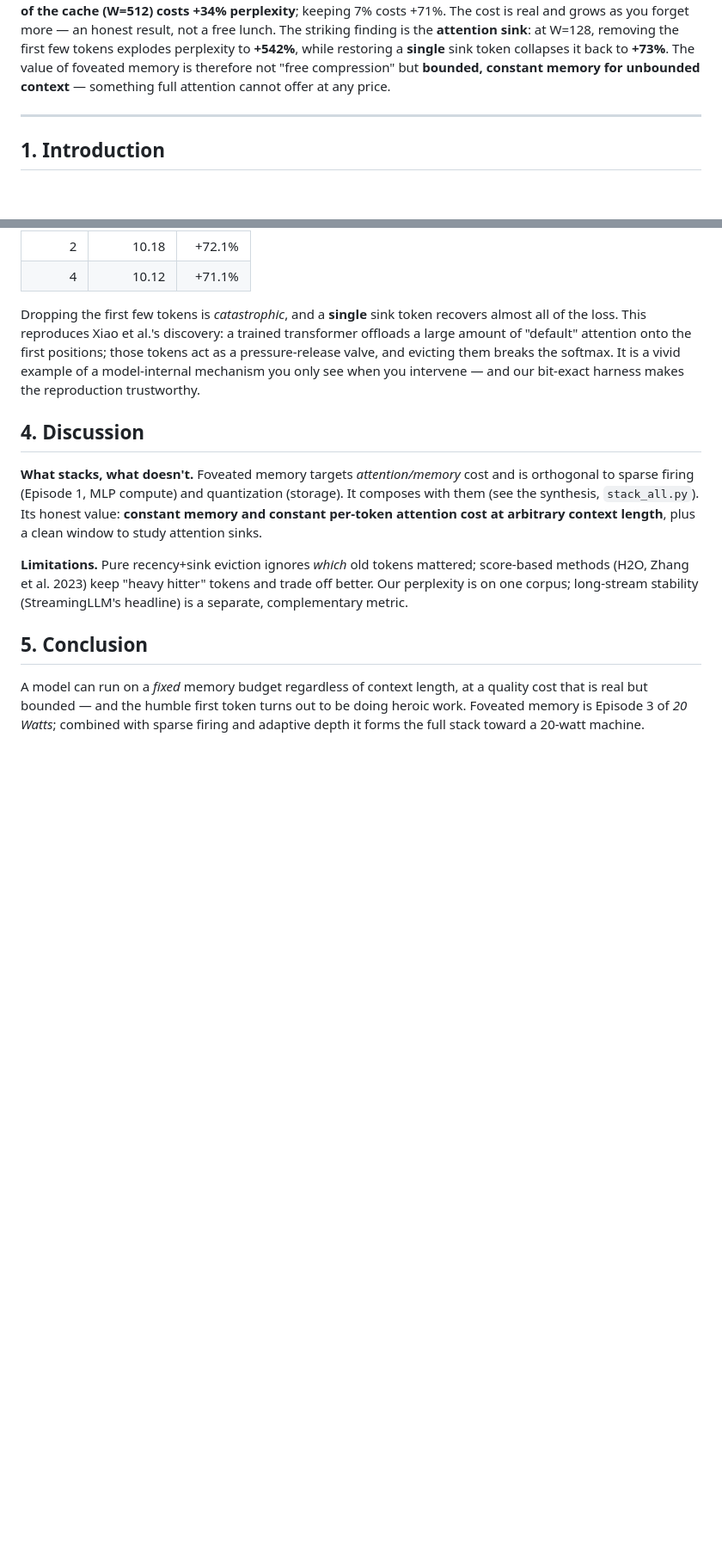
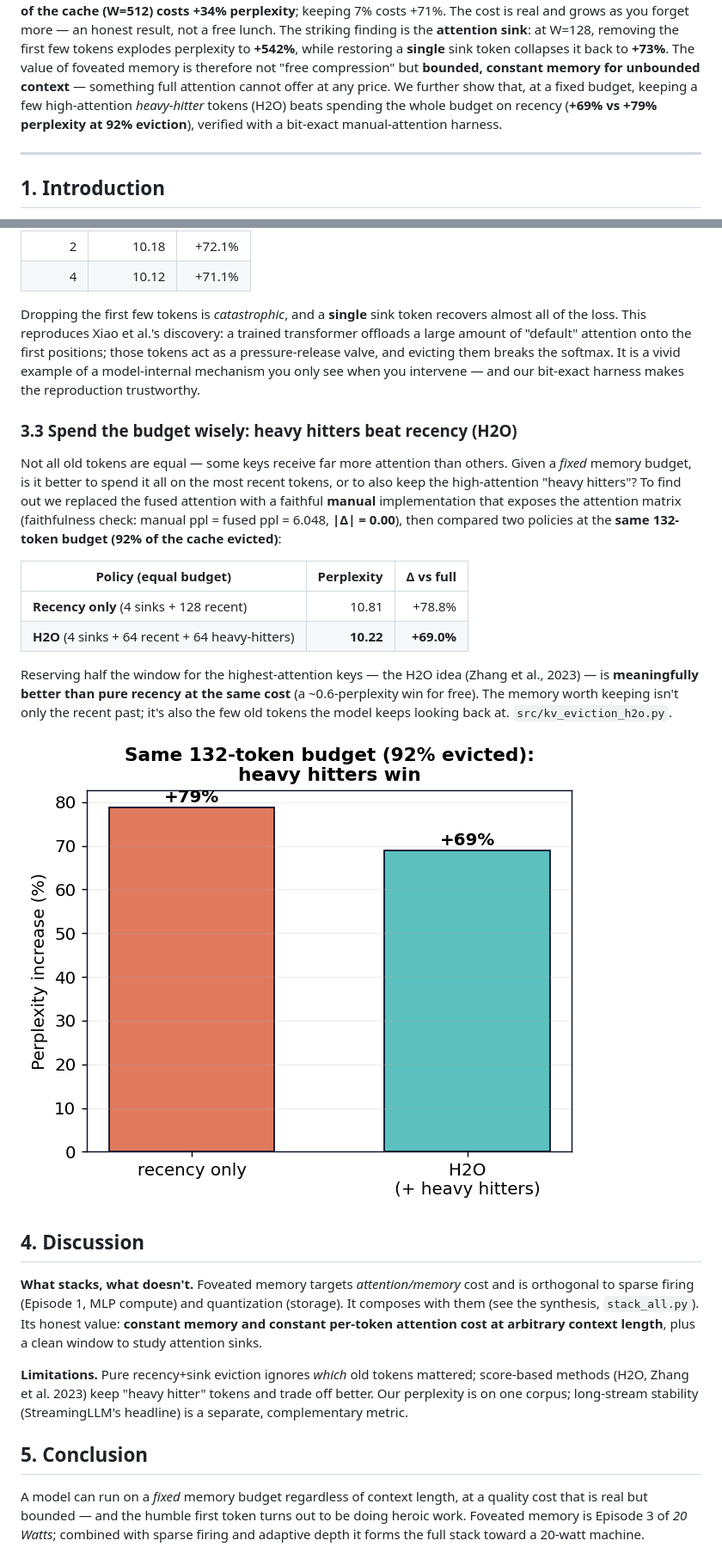
Before and after one commit to svaka2000/20-watts, a Markdown page: paper/PAPER_EP3.md, 2 parts joined by grey strips. Shown at 86% size. GitHub-like rendering; pictures changed too: results/figures/ep3_h2o.png (added); blank space fills up the shorter version.

```diff
--- a/paper/PAPER_EP3.md
+++ b/paper/PAPER_EP3.md
@@ -23,7 +23,10 @@ a free lunch. The striking finding is the **attention sink**: at W=128, removing
 first few tokens explodes perplexity to **+542%**, while restoring a **single** sink
 token collapses it back to **+73%**. The value of foveated memory is therefore not
 "free compression" but **bounded, constant memory for unbounded context** — something
-full attention cannot offer at any price.
+full attention cannot offer at any price. We further show that, at a fixed budget, keeping
+a few high-attention *heavy-hitter* tokens (H2O) beats spending the whole budget on recency
+(**+69% vs +79% perplexity at 92% eviction**), verified with a bit-exact manual-attention
+harness.
 
 ---
 
@@ -92,6 +95,27 @@ those tokens act as a pressure-release valve, and evicting them breaks the softm
 It is a vivid example of a model-internal mechanism you only see when you intervene —
 and our bit-exact harness makes the reproduction trustworthy.
 
+### 3.3 Spend the budget wisely: heavy hitters beat recency (H2O)
+
+Not all old tokens are equal — some keys receive far more attention than others. Given a
+*fixed* memory budget, is it better to spend it all on the most recent tokens, or to also
+keep the high-attention "heavy hitters"? To find out we replaced the fused attention with a
+faithful **manual** implementation that exposes the attention matrix (faithfulness check:
+manual ppl = fused ppl = 6.048, **|Δ| = 0.00**), then compared two policies at the **same
+132-token budget (92% of the cache evicted)**:
+
+| Policy (equal budget) | Perplexity | Δ vs full |
+|---|---:|---:|
+| **Recency only** (4 sinks + 128 recent) | 10.81 | +78.8% |
+| **H2O** (4 sinks + 64 recent + 64 heavy-hitters) | **10.22** | **+69.0%** |
+
+Reserving half the window for the highest-attention keys — the H2O idea (Zhang et al., 2023)
+— is **meaningfully better than pure recency at the same cost** (a ~0.6-perplexity win for
+free). The memory worth keeping isn't only the recent past; it's also the few old tokens the
+model keeps looking back at. `src/kv_eviction_h2o.py`.
+
+![H2O vs recency](../results/figures/ep3_h2o.png)
+
 ## 4. Discussion
 
 **What stacks, what doesn't.** Foveated memory targets *attention/memory* cost and is
```
Also changed, not shown: PROGRESS.md (+3 -1 lines), 5 other files.
